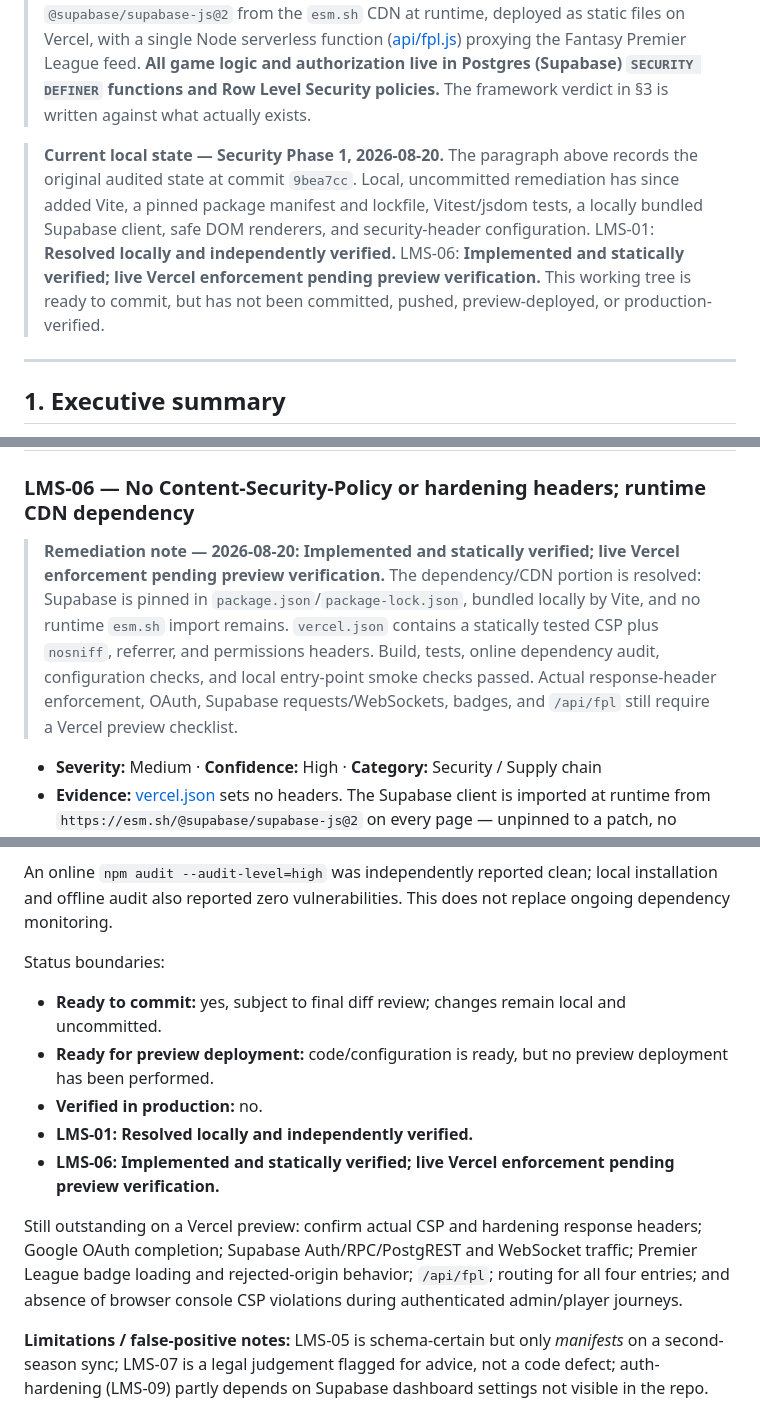
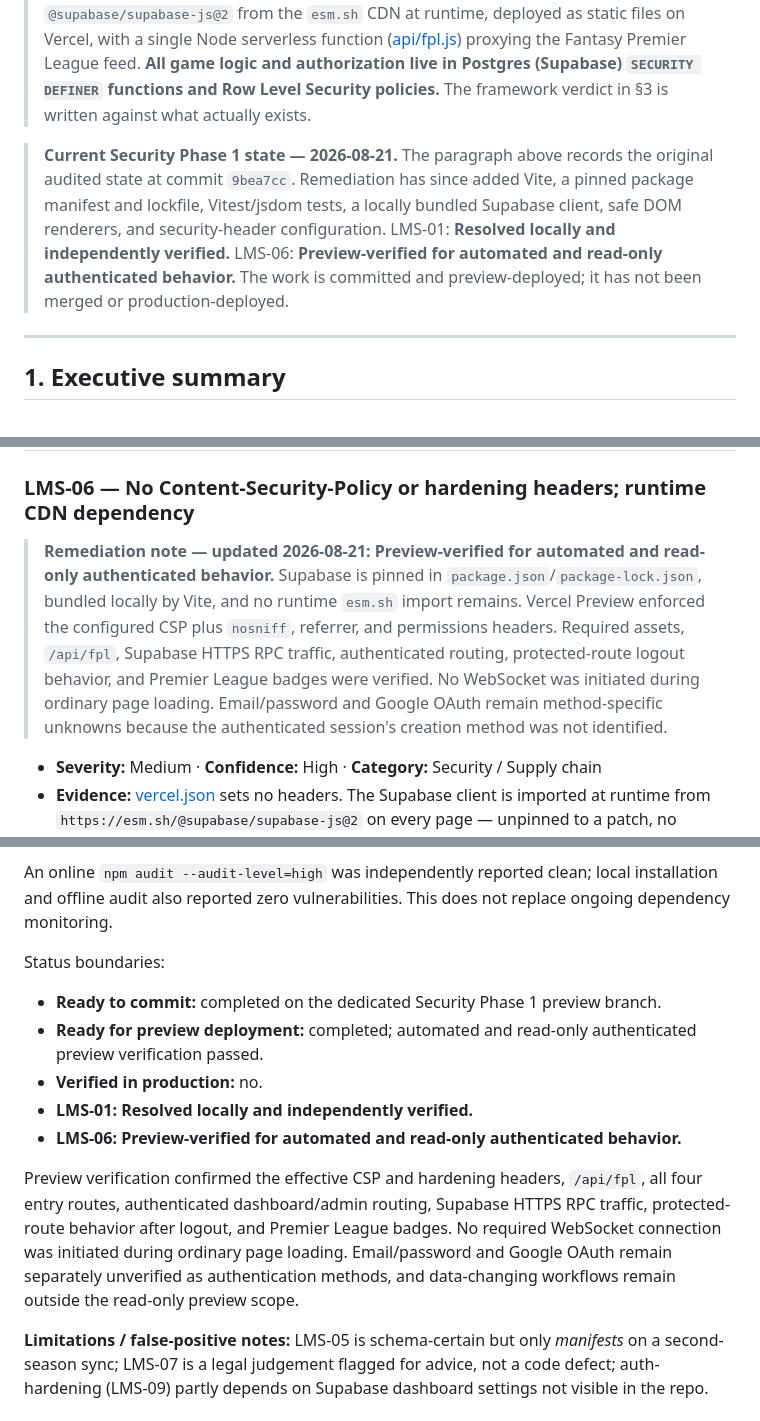
Before and after one commit to GRM1106/last_man_standing, a Markdown page: LAST_MAN_STANDING_AUDIT.md, 3 parts joined by grey strips. Rendered like a GitHub page.

```diff
--- a/LAST_MAN_STANDING_AUDIT.md
+++ b/LAST_MAN_STANDING_AUDIT.md
@@ -7,7 +7,7 @@
 
 > **Premise correction (read this first).** The brief frames the app as "React + Vite." **It is not.** There is no React, no Vite, no bundler, no `package.json`, no build step, and no TypeScript anywhere in the repo (verified: a full-tree grep for `react|vite|webpack|jsx` returns nothing). The application is **hand-written vanilla HTML + ES-module JavaScript** loading `@supabase/supabase-js@2` from the `esm.sh` CDN at runtime, deployed as static files on Vercel, with a single Node serverless function ([api/fpl.js](api/fpl.js)) proxying the Fantasy Premier League feed. **All game logic and authorization live in Postgres (Supabase) `SECURITY DEFINER` functions and Row Level Security policies.** The framework verdict in §3 is written against what actually exists.
 
-> **Current local state — Security Phase 1, 2026-08-20.** The paragraph above records the original audited state at commit `9bea7cc`. Local, uncommitted remediation has since added Vite, a pinned package manifest and lockfile, Vitest/jsdom tests, a locally bundled Supabase client, safe DOM renderers, and security-header configuration. LMS-01: **Resolved locally and independently verified.** LMS-06: **Implemented and statically verified; live Vercel enforcement pending preview verification.** This working tree is ready to commit, but has not been committed, pushed, preview-deployed, or production-verified.
+> **Current Security Phase 1 state — 2026-08-21.** The paragraph above records the original audited state at commit `9bea7cc`. Remediation has since added Vite, a pinned package manifest and lockfile, Vitest/jsdom tests, a locally bundled Supabase client, safe DOM renderers, and security-header configuration. LMS-01: **Resolved locally and independently verified.** LMS-06: **Preview-verified for automated and read-only authenticated behavior.** The work is committed and preview-deployed; it has not been merged or production-deployed.
 
 ---
 
@@ -166,7 +166,7 @@ Ordered by risk. IDs are stable references for triage.
 ---
 
 ### LMS-06 — No Content-Security-Policy or hardening headers; runtime CDN dependency
-> **Remediation note — 2026-08-20: Implemented and statically verified; live Vercel enforcement pending preview verification.** The dependency/CDN portion is resolved: Supabase is pinned in `package.json`/`package-lock.json`, bundled locally by Vite, and no runtime `esm.sh` import remains. `vercel.json` contains a statically tested CSP plus `nosniff`, referrer, and permissions headers. Build, tests, online dependency audit, configuration checks, and local entry-point smoke checks passed. Actual response-header enforcement, OAuth, Supabase requests/WebSockets, badges, and `/api/fpl` still require a Vercel preview checklist.
+> **Remediation note — updated 2026-08-21: Preview-verified for automated and read-only authenticated behavior.** Supabase is pinned in `package.json`/`package-lock.json`, bundled locally by Vite, and no runtime `esm.sh` import remains. Vercel Preview enforced the configured CSP plus `nosniff`, referrer, and permissions headers. Required assets, `/api/fpl`, Supabase HTTPS RPC traffic, authenticated routing, protected-route logout behavior, and Premier League badges were verified. No WebSocket was initiated during ordinary page loading. Email/password and Google OAuth remain method-specific unknowns because the authenticated session's creation method was not identified.
 
 - **Severity:** Medium · **Confidence:** High · **Category:** Security / Supply chain
 - **Evidence:** [vercel.json](vercel.json) sets no headers. The Supabase client is imported at runtime from `https://esm.sh/@supabase/supabase-js@2` on every page — unpinned to a patch, no Subresource Integrity, no lockfile. A compromised or spoofed CDN response executes with full app privileges.
@@ -449,12 +449,12 @@ An online `npm audit --audit-level=high` was independently reported clean; local
 
 Status boundaries:
 
-- **Ready to commit:** yes, subject to final diff review; changes remain local and uncommitted.
-- **Ready for preview deployment:** code/configuration is ready, but no preview deployment has been performed.
+- **Ready to commit:** completed on the dedicated Security Phase 1 preview branch.
+- **Ready for preview deployment:** completed; automated and read-only authenticated preview verification passed.
 - **Verified in production:** no.
 - **LMS-01:** **Resolved locally and independently verified.**
-- **LMS-06:** **Implemented and statically verified; live Vercel enforcement pending preview verification.**
+- **LMS-06:** **Preview-verified for automated and read-only authenticated behavior.**
 
-Still outstanding on a Vercel preview: confirm actual CSP and hardening response headers; Google OAuth completion; Supabase Auth/RPC/PostgREST and WebSocket traffic; Premier League badge loading and rejected-origin behavior; `/api/fpl`; routing for all four entries; and absence of browser console CSP violations during authenticated admin/player journeys.
+Preview verification confirmed the effective CSP and hardening headers, `/api/fpl`, all four entry routes, authenticated dashboard/admin routing, Supabase HTTPS RPC traffic, protected-route behavior after logout, and Premier League badges. No required WebSocket connection was initiated during ordinary page loading. Email/password and Google OAuth remain separately unverified as authentication methods, and data-changing workflows remain outside the read-only preview scope.
 
 **Limitations / false-positive notes:** LMS-05 is schema-certain but only *manifests* on a second-season sync; LMS-07 is a legal judgement flagged for advice, not a code defect; auth-hardening (LMS-09) partly depends on Supabase dashboard settings not visible in the repo.
```
Also changed, not shown: other parts of LAST_MAN_STANDING_AUDIT.md (+1 -1 lines), SECURITY_PHASE_1_PREVIEW.md (+39 -9 lines).
